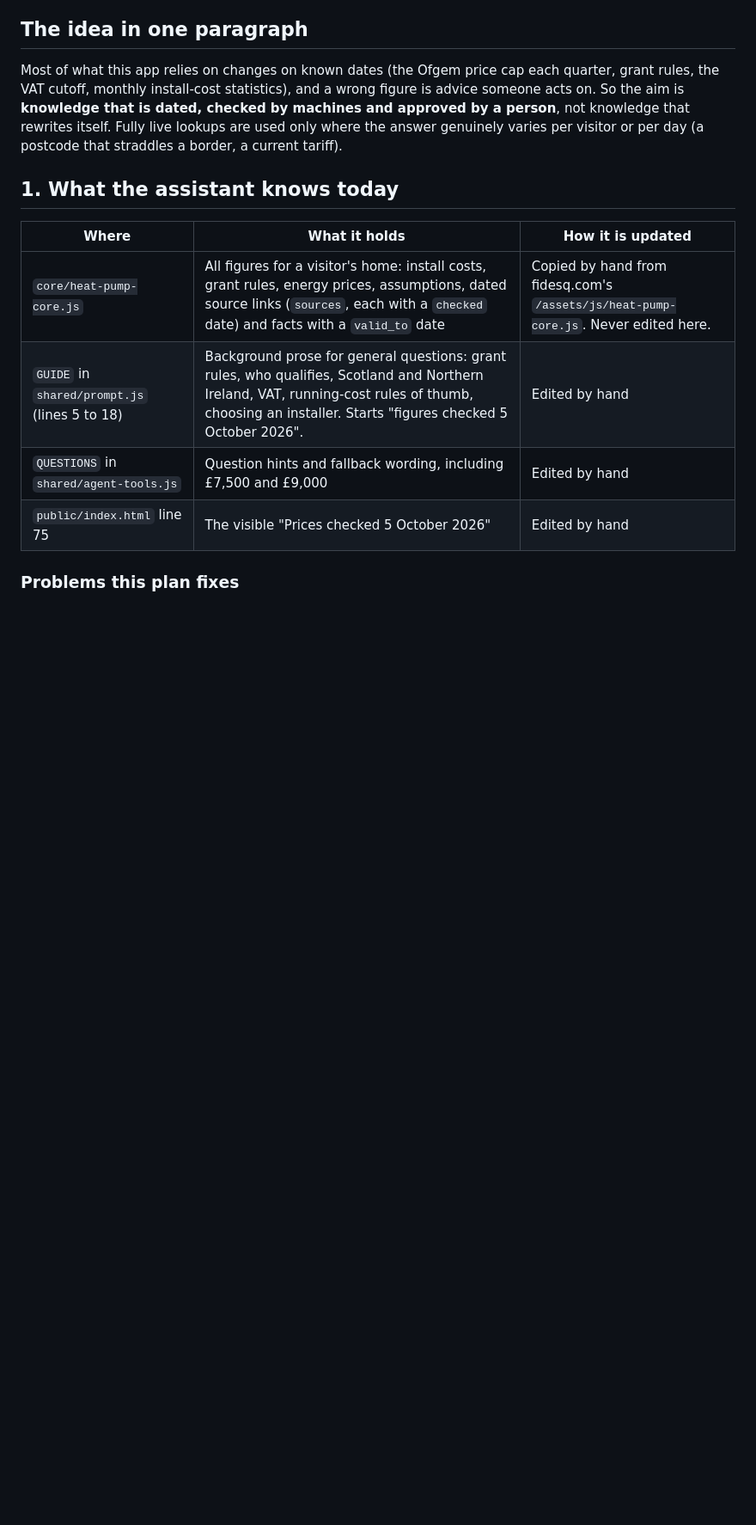
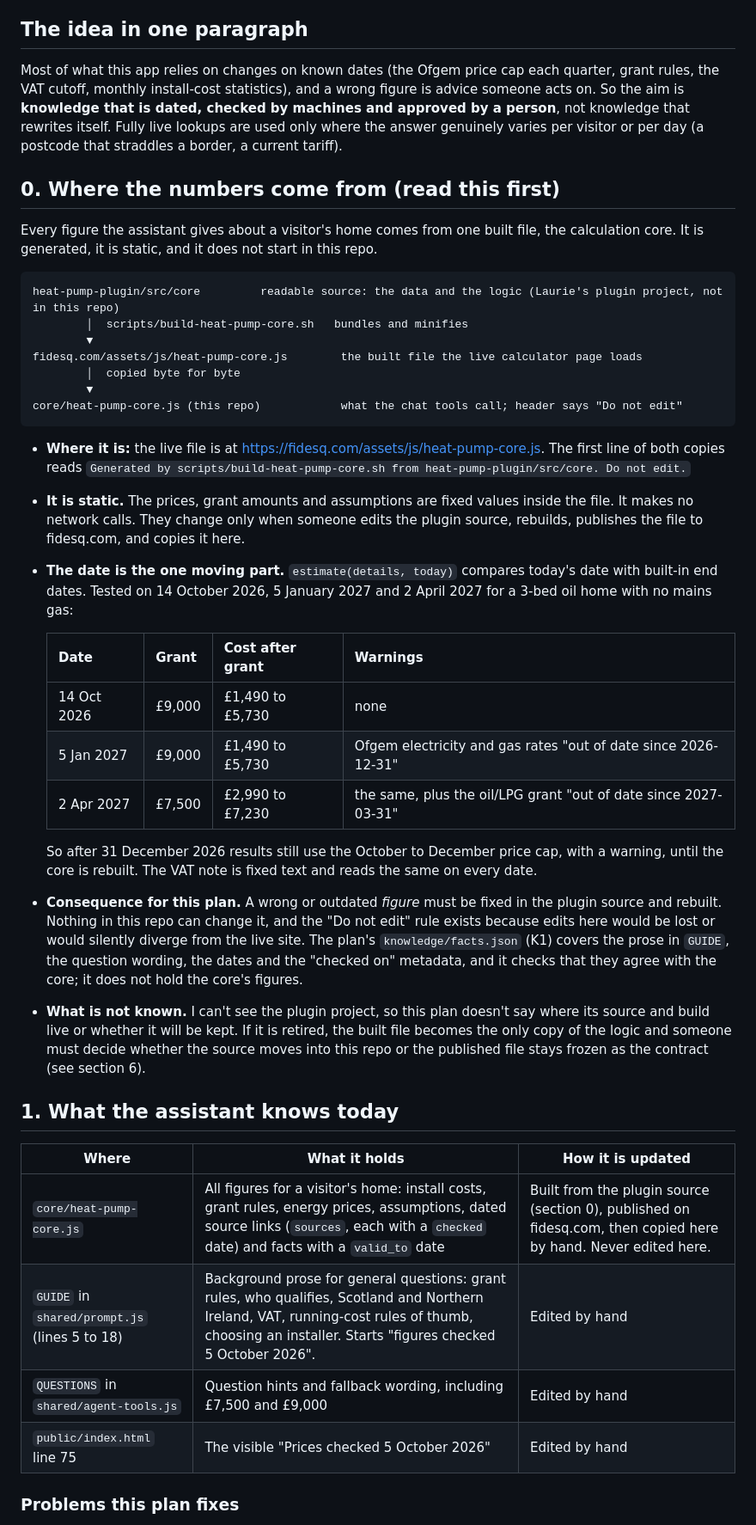
Before and after one commit to LaurieDL/heat-pump-cost-checker-agent, a Markdown page: docs/live-knowledge.md, the part around one of its changes. Shown at 86% size. Rendered like a GitHub page; blank space fills up the shorter version.

````diff
--- a/docs/live-knowledge.md
+++ b/docs/live-knowledge.md
@@ -16,11 +16,40 @@ acts on. So the aim is **knowledge that is dated, checked by machines and approv
 not knowledge that rewrites itself. Fully live lookups are used only where the answer genuinely
 varies per visitor or per day (a postcode that straddles a border, a current tariff).
 
+## 0. Where the numbers come from (read this first)
+
+Every figure the assistant gives about a visitor's home comes from one built file, the
+calculation core. It is generated, it is static, and it does not start in this repo.
+
+```
+heat-pump-plugin/src/core         readable source: the data and the logic (Laurie's plugin project, not in this repo)
+        │  scripts/build-heat-pump-core.sh   bundles and minifies
+        ▼
+fidesq.com/assets/js/heat-pump-core.js        the built file the live calculator page loads
+        │  copied byte for byte
+        ▼
+core/heat-pump-core.js (this repo)            what the chat tools call; header says "Do not edit"
+```
+
+- **Where it is:** the live file is at https://fidesq.com/assets/js/heat-pump-core.js. The first line of both copies reads `Generated by scripts/build-heat-pump-core.sh from heat-pump-plugin/src/core. Do not edit.`
+- **It is static.** The prices, grant amounts and assumptions are fixed values inside the file. It makes no network calls. They change only when someone edits the plugin source, rebuilds, publishes the file to fidesq.com, and copies it here.
+- **The date is the one moving part.** `estimate(details, today)` compares today's date with built-in end dates. Tested on 14 October 2026, 5 January 2027 and 2 April 2027 for a 3-bed oil home with no mains gas:
+
+  | Date | Grant | Cost after grant | Warnings |
+  |---|---|---|---|
+  | 14 Oct 2026 | £9,000 | £1,490 to £5,730 | none |
+  | 5 Jan 2027 | £9,000 | £1,490 to £5,730 | Ofgem electricity and gas rates "out of date since 2026-12-31" |
+  | 2 Apr 2027 | £7,500 | £2,990 to £7,230 | the same, plus the oil/LPG grant "out of date since 2027-03-31" |
+
+  So after 31 December 2026 results still use the October to December price cap, with a warning, until the core is rebuilt. The VAT note is fixed text and reads the same on every date.
+- **Consequence for this plan.** A wrong or outdated *figure* must be fixed in the plugin source and rebuilt. Nothing in this repo can change it, and the "Do not edit" rule exists because edits here would be lost or would silently diverge from the live site. The plan's `knowledge/facts.json` (K1) covers the prose in `GUIDE`, the question wording, the dates and the "checked on" metadata, and it checks that they agree with the core; it does not hold the core's figures.
+- **What is not known.** I can't see the plugin project, so this plan doesn't say where its source and build live or whether it will be kept. If it is retired, the built file becomes the only copy of the logic and someone must decide whether the source moves into this repo or the published file stays frozen as the contract (see section 6).
+
 ## 1. What the assistant knows today
 
 | Where | What it holds | How it is updated |
 |---|---|---|
-| `core/heat-pump-core.js` | All figures for a visitor's home: install costs, grant rules, energy prices, assumptions, dated source links (`sources`, each with a `checked` date) and facts with a `valid_to` date | Copied by hand from fidesq.com's `/assets/js/heat-pump-core.js`. Never edited here. |
+| `core/heat-pump-core.js` | All figures for a visitor's home: install costs, grant rules, energy prices, assumptions, dated source links (`sources`, each with a `checked` date) and facts with a `valid_to` date | Built from the plugin source (section 0), published on fidesq.com, then copied here by hand. Never edited here. |
 | `GUIDE` in `shared/prompt.js` (lines 5 to 18) | Background prose for general questions: grant rules, who qualifies, Scotland and Northern Ireland, VAT, running-cost rules of thumb, choosing an installer. Starts "figures checked 5 October 2026". | Edited by hand |
 | `QUESTIONS` in `shared/agent-tools.js` | Question hints and fallback wording, including £7,500 and £9,000 | Edited by hand |
 | `public/index.html` line 75 | The visible "Prices checked 5 October 2026" | Edited by hand |
````
Also changed, not shown: other parts of docs/live-knowledge.md (+14 -12 lines).
